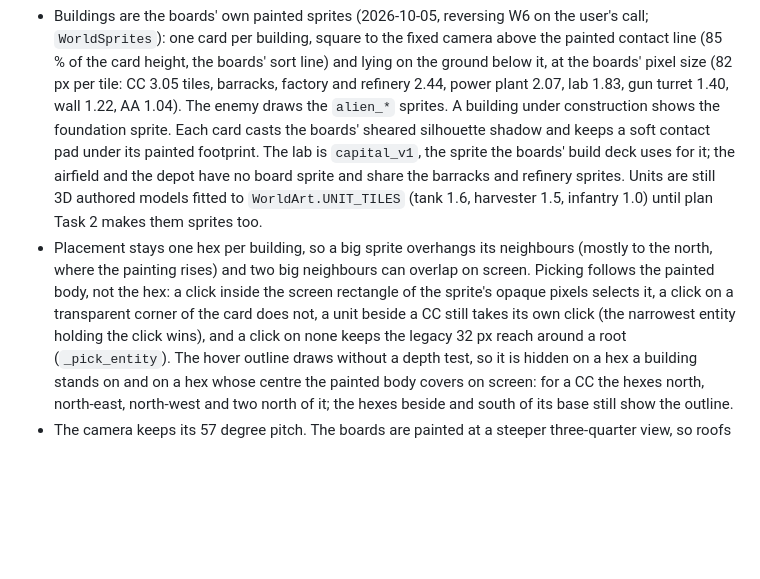
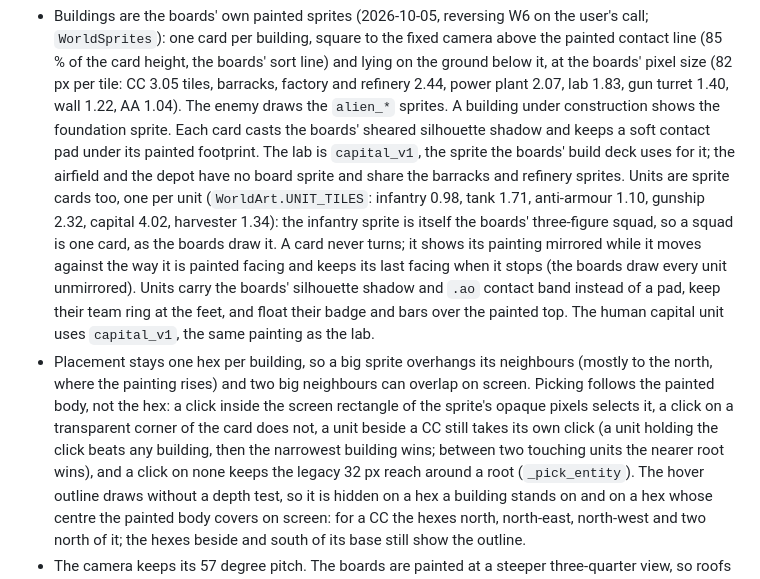
Before and after one commit to tdar200/military-rts-td, a Markdown page: docs/ascension/ui-deviations.md, the part around the change. Drawn GitHub-style; blank space fills up the shorter version.

Commit message:
Docs: ui-deviations section 9 describes the Kestrel sprite units (one card per squad, mirrored facing)
Co-Authored-By: Claude Sonnet 5.5 <noreply@anthropic.com>

```diff
--- a/docs/ascension/ui-deviations.md
+++ b/docs/ascension/ui-deviations.md
@@ -510,12 +510,17 @@ every legacy path. What still differs from the boards, and why:
   sprites. A building under construction shows the foundation sprite. Each card casts the boards' sheared silhouette
   shadow and keeps a soft contact pad under its painted footprint. The lab is `capital_v1`, the sprite the boards' build
   deck uses for it; the airfield and the depot have no board sprite and share the barracks and refinery sprites.
-  Units are still 3D authored models fitted to `WorldArt.UNIT_TILES` (tank 1.6, harvester 1.5, infantry 1.0) until
-  plan Task 2 makes them sprites too.
+  Units are sprite cards too, one per unit (`WorldArt.UNIT_TILES`: infantry 0.98, tank 1.71, anti-armour 1.10, gunship
+  2.32, capital 4.02, harvester 1.34): the infantry sprite is itself the boards' three-figure squad, so a squad is one
+  card, as the boards draw it. A card never turns; it shows its painting mirrored while it moves against the way it is
+  painted facing and keeps its last facing when it stops (the boards draw every unit unmirrored). Units carry the boards'
+  silhouette shadow and `.ao` contact band instead of a pad, keep their team ring at the feet, and float their badge and
+  bars over the painted top. The human capital unit uses `capital_v1`, the same painting as the lab.
 - Placement stays one hex per building, so a big sprite overhangs its neighbours (mostly to the north, where the
   painting rises) and two big neighbours can overlap on screen. Picking follows the painted body, not the hex: a click
   inside the screen rectangle of the sprite's opaque pixels selects it, a click on a transparent corner of the card does
-  not, a unit beside a CC still takes its own click (the narrowest entity holding the click wins), and a click on none
+  not, a unit beside a CC still takes its own click (a unit holding the click beats any building, then the narrowest
+  building wins; between two touching units the nearer root wins), and a click on none
   keeps the legacy 32 px reach around a root (`_pick_entity`). The hover outline draws without a depth test, so it is
   hidden on a hex a building stands on and on a hex whose centre the painted body covers on screen: for a CC the hexes
   north, north-east, north-west and two north of it; the hexes beside and south of its base still show the outline.
```
